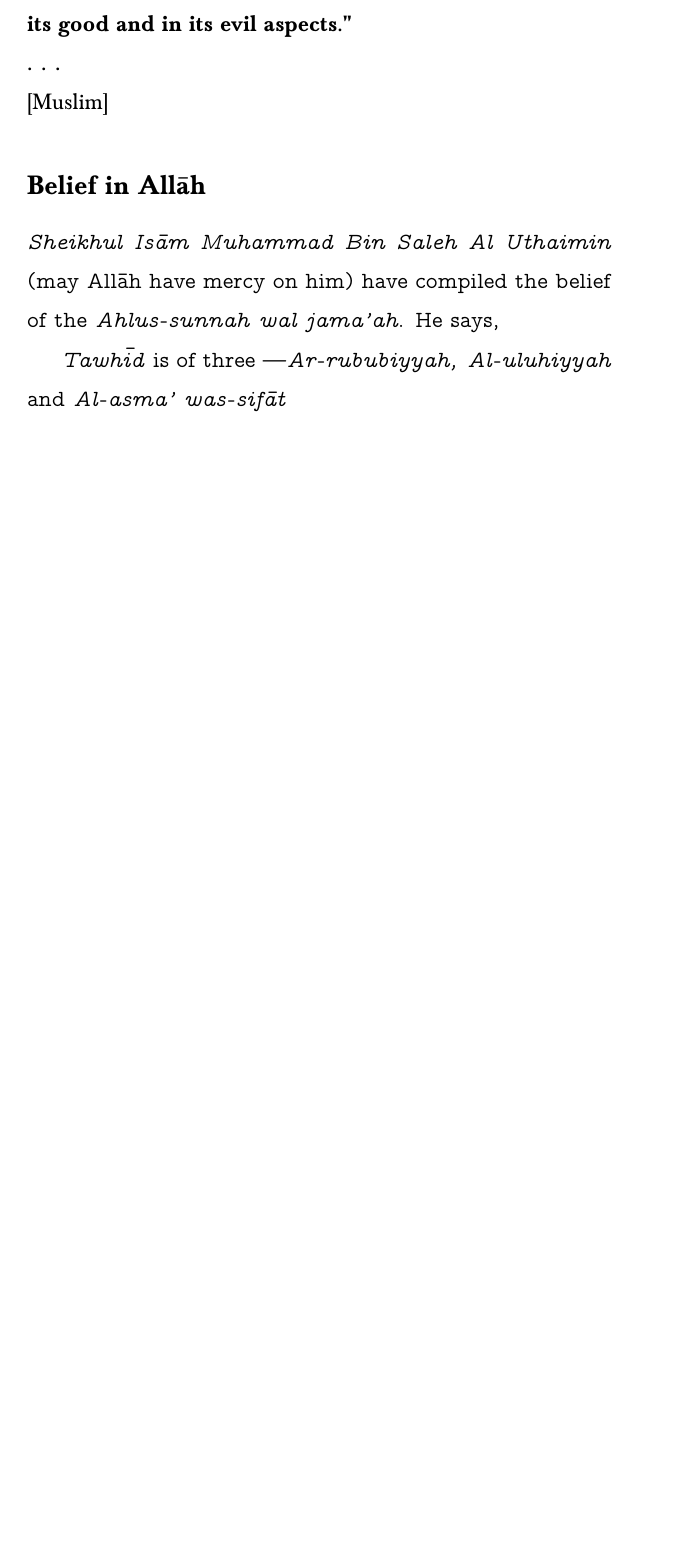
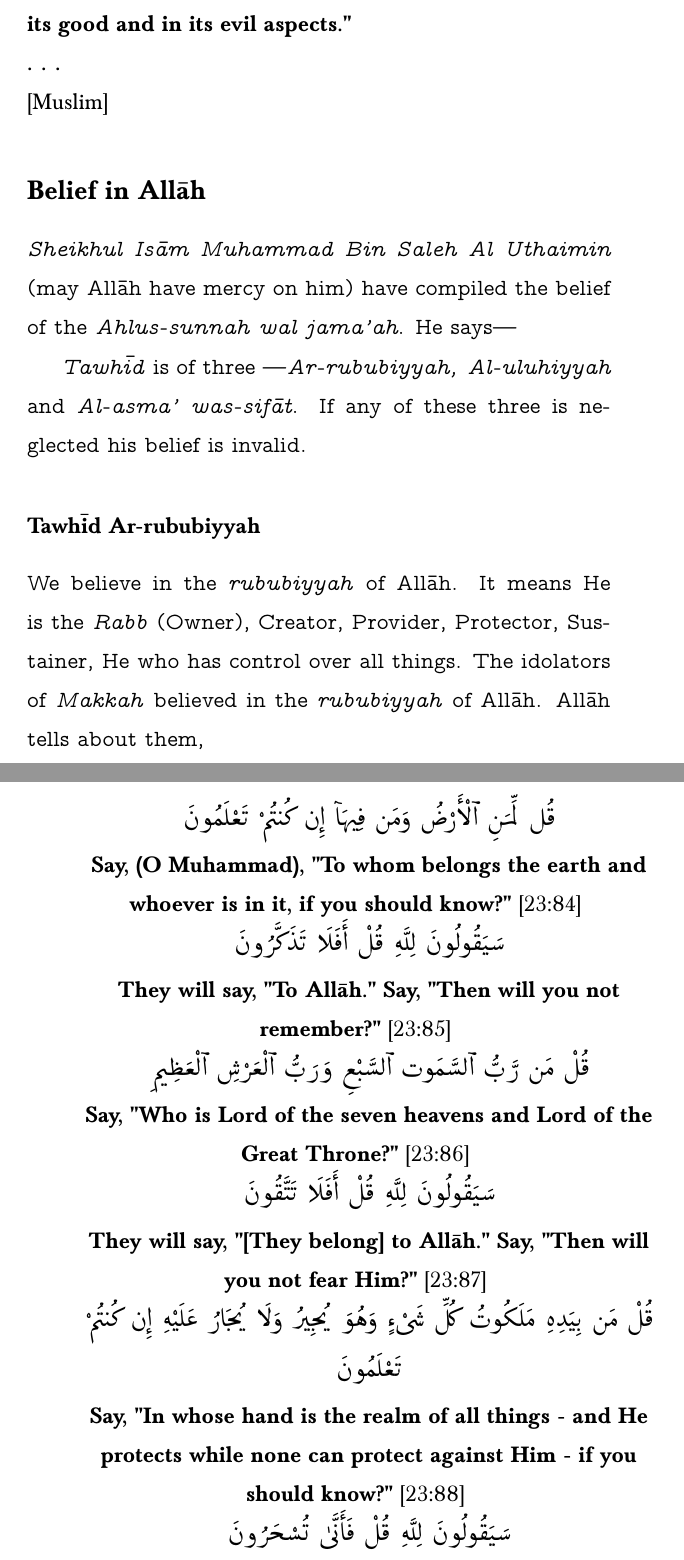
Before and after one commit to mahfuz-31/Vision-and-Success, a LaTeX thesis (Vission_and_Success.tex, which reads Chapters/helpOfAllah.tex): part of page 55 of 56 before the commit and two parts of pages 55 and 56 of 58 after it, the two joined at a grey line, cut so that both start at the same text, the shorter picture padded with empty space. Compiled offline with pdfLaTeX.

Commit message:
the kingdom of Allah

```diff
--- a/Chapters/helpOfAllah.tex
+++ b/Chapters/helpOfAllah.tex
@@ -34,8 +34,36 @@ He (the Messenger of Allah) answered, "It is that you believe in Allah and His a
 }
 [Muslim]
 \textvtt{
+
 \subsection*{Belief in All\=ah}
-\textit{Sheikhul Is\=am Muhammad Bin Saleh Al Uthaimin} (may All\=ah have mercy on him) have compiled the belief of the \textit{Ahlus-sunnah wal jama'ah}. He says,
+\textit{Sheikhul Is\=am Muhammad Bin Saleh Al Uthaimin} (may All\=ah have mercy on him) have compiled the belief of the \textit{Ahlus-sunnah wal jama'ah}. He says---
 
-\textit{Tawh\=id} is of three ---\textit{Ar-rububiyyah, Al-uluhiyyah} and \textit{Al-asma' was-sif\=at}
+\textit{Tawh\=id} is of three ---\textit{Ar-rububiyyah, Al-uluhiyyah} and \textit{Al-asma' was-sif\=at}. If any of these three is neglected his belief is invalid.
+
+\subsubsection*{Tawh\=id Ar-rububiyyah}
+We believe in the \textit{rububiyyah} of All\=ah. It means He is the \textit{Rabb} (Owner), Creator, Provider, Protector, Sustainer, He who has control over all things. The idolators of \textit{Makkah} believed in the \textit{rububiyyah} of All\=ah. All\=ah tells about them,
 }
+\begin{center}
+    \begin{RLtext}
+        قُل لِّمَنِ ٱلْأَرْضُ وَمَن فِيهَآ إِن كُنتُمْ تَعْلَمُونَ
+    \end{RLtext}
+    \textbf{Say, (O Muhammad), "To whom belongs the earth and whoever is in it, if you should know?"} [23:84]
+    \begin{RLtext}
+        سَيَقُولُونَ لِلَّهِۚ قُلْ أَفَلَا تَذَكَّرُونَ
+    \end{RLtext}
+    \textbf{They will say, "To Allāh." Say, "Then will you not remember?"} [23:85]
+    \begin{RLtext}
+        قُلْ مَن رَّبُّ ٱلسَّمَٰوَٰتِ ٱلسَّبْعِ وَرَبُّ ٱلْعَرْشِ ٱلْعَظِيمِ
+    \end{RLtext}
+    \textbf{Say, "Who is Lord of the seven heavens and Lord of the Great Throne?"} [23:86]
+    \begin{RLtext}
+        سَيَقُولُونَ لِلَّهِۚ قُلْ أَفَلَا تَتَّقُونَ
+    \end{RLtext}
+    \textbf{They will say, "[They belong] to Allāh." Say, "Then will you not fear Him?"} [23:87]
+    \begin{RLtext}
+        قُلْ مَنۢ بِيَدِهِۦ مَلَكُوتُ كُلِّ شَىْءٍ وَهُوَ يُجِيرُ وَلَا يُجَارُ عَلَيْهِ إِن كُنتُمْ تَعْلَمُونَ
+    \end{RLtext}
+    \textbf{Say, "In whose hand is the realm of all things - and He protects while none can protect against Him - if you should know?"} [23:88]
+    \begin{RLtext}
+        سَيَقُولُونَ لِلَّهِۚ قُلْ فَأَنَّىٰ تُسْحَرُونَ
+    \end{RLtext}
```
Also changed, not shown: Vission_and_Success.pdf, Chapters/helpOfAllah.tex (36 more changed lines), 4 other files.
